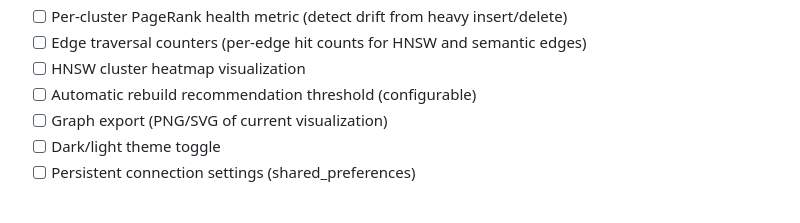
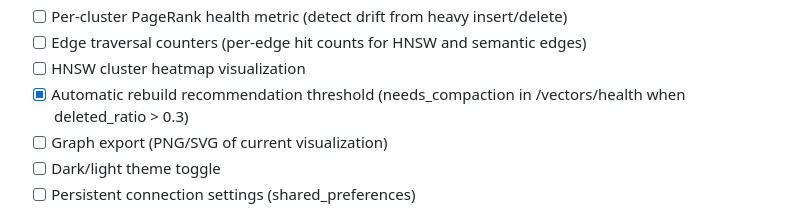
Before and after one commit to EmmaLeonhart/SutraDB, a Markdown page: TODO.md, the part around the change. Rendered like a GitHub page.

Commit message:
Update TODO: mark rebuild threshold done (already in /vectors/health)
Co-Authored-By: Claude Opus 4.6 (1M context) <noreply@anthropic.com>

```diff
--- a/TODO.md
+++ b/TODO.md
@@ -188,7 +188,7 @@ drift, tombstone accumulation.
 - [ ] Per-cluster PageRank health metric (detect drift from heavy insert/delete)
 - [ ] Edge traversal counters (per-edge hit counts for HNSW and semantic edges)
 - [ ] HNSW cluster heatmap visualization
-- [ ] Automatic rebuild recommendation threshold (configurable)
+- [x] Automatic rebuild recommendation threshold (needs_compaction in /vectors/health when deleted_ratio > 0.3)
 - [ ] Graph export (PNG/SVG of current visualization)
 - [ ] Dark/light theme toggle
 - [ ] Persistent connection settings (shared_preferences)
```
